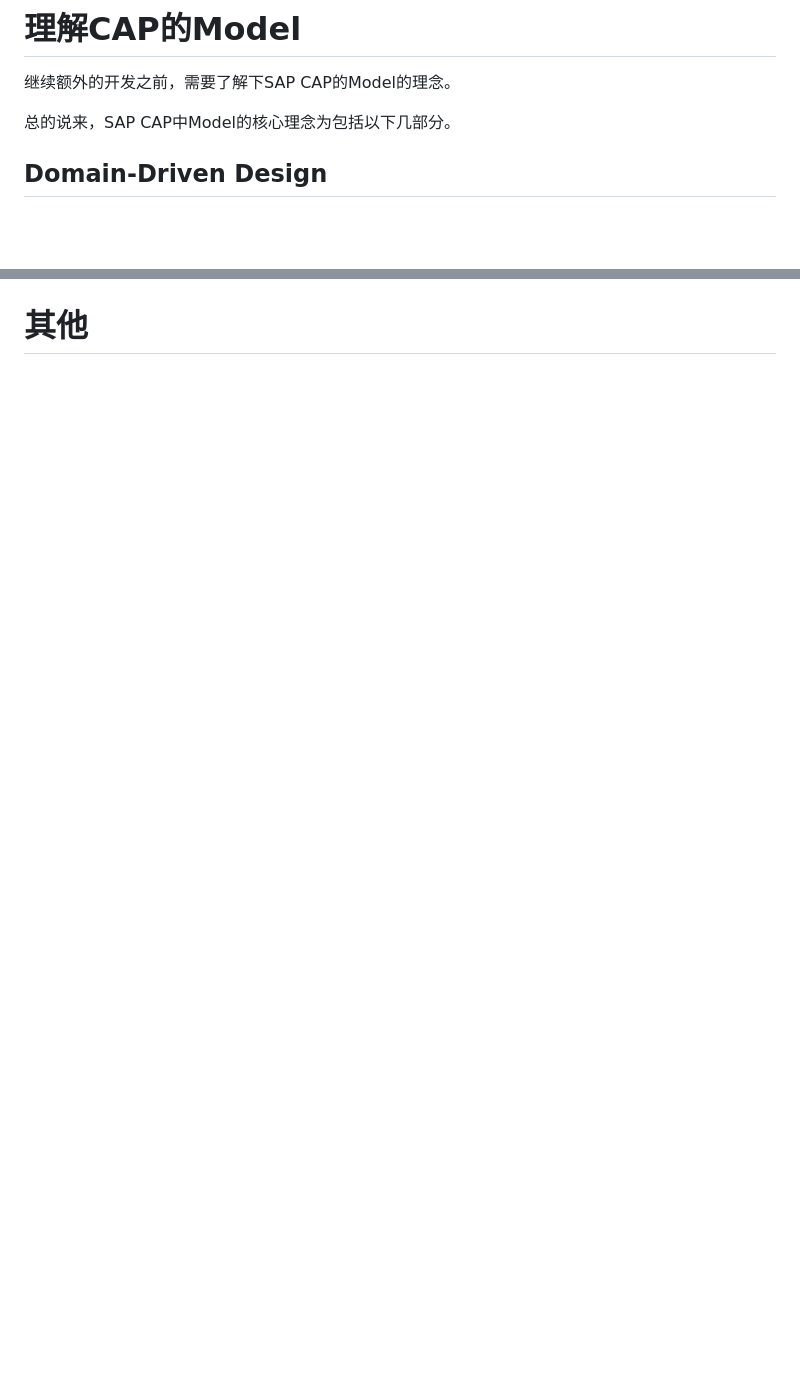
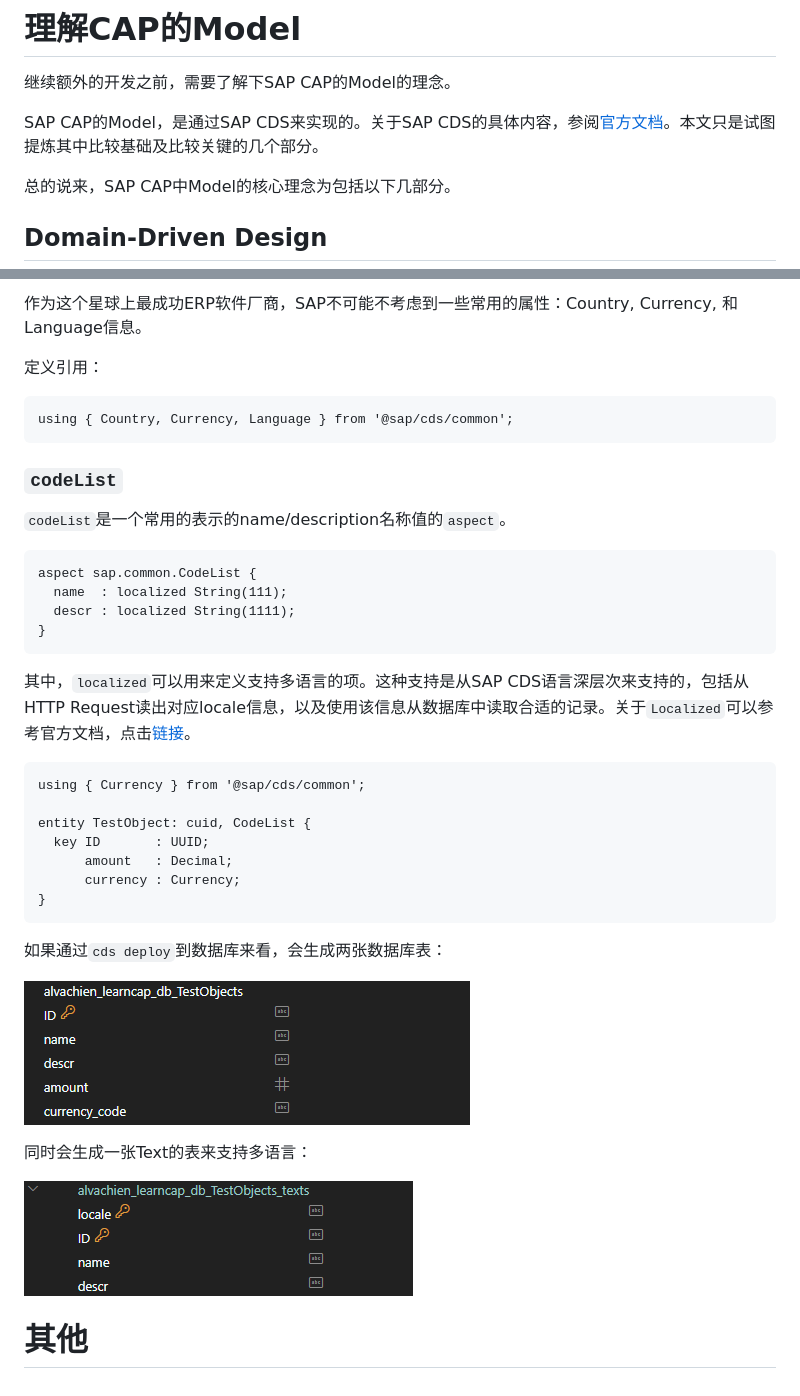
Before and after one commit to alvachien/learn-sap-cap-fiorielement, a Markdown page: docs/03-model.md, 2 parts joined by grey strips. Drawn GitHub-style; pictures changed too: docs/img/009.png (added), docs/img/010.png (added); blank space fills up the shorter version.

````diff
--- a/docs/03-model.md
+++ b/docs/03-model.md
@@ -1,6 +1,8 @@
 # 理解CAP的Model
 
 继续额外的开发之前，需要了解下SAP CAP的Model的理念。
+
+SAP CAP的Model，是通过SAP CDS来实现的。关于SAP CDS的具体内容，参阅[官方文档](https://cap.cloud.sap/docs/cds/)。本文只是试图提炼其中比较基础及比较关键的几个部分。
 
 总的说来，SAP CAP中Model的核心理念为包括以下几部分。
 
@@ -42,3 +101,42 @@ SAP CDS提供了许多high level的预定义项来简化建模。常用的有：
+作为这个星球上最成功ERP软件厂商，SAP不可能不考虑到一些常用的属性：Country, Currency, 和Language信息。
+
+定义引用：
+
+```cds
+using { Country, Currency, Language } from '@sap/cds/common';
+```
+
+### `codeList`
+
+`codeList`是一个常用的表示的name/description名称值的`aspect`。
+
+```cds
+aspect sap.common.CodeList {
+  name  : localized String(111);
+  descr : localized String(1111);
+}
+```
+
+其中，`localized`可以用来定义支持多语言的项。这种支持是从SAP CDS语言深层次来支持的，包括从HTTP Request读出对应locale信息，以及使用该信息从数据库中读取合适的记录。关于`Localized`可以参考官方文档，点击[链接](https://cap.cloud.sap/docs/guides/localized-data)。
+
+
+```cds
+using { Currency } from '@sap/cds/common';
+
+entity TestObject: cuid, CodeList {
+  key ID       : UUID;
+      amount   : Decimal;
+      currency : Currency;
+}
+```
+
+如果通过`cds deploy`到数据库来看，会生成两张数据库表：
+
+![Table1](./img/009.png)
+
+同时会生成一张Text的表来支持多语言：
+
+![Table2](./img/010.png)
 
 
 # 其他
````
Also changed, not shown: other parts of docs/03-model.md (+69 -12 lines), 2 other files.
